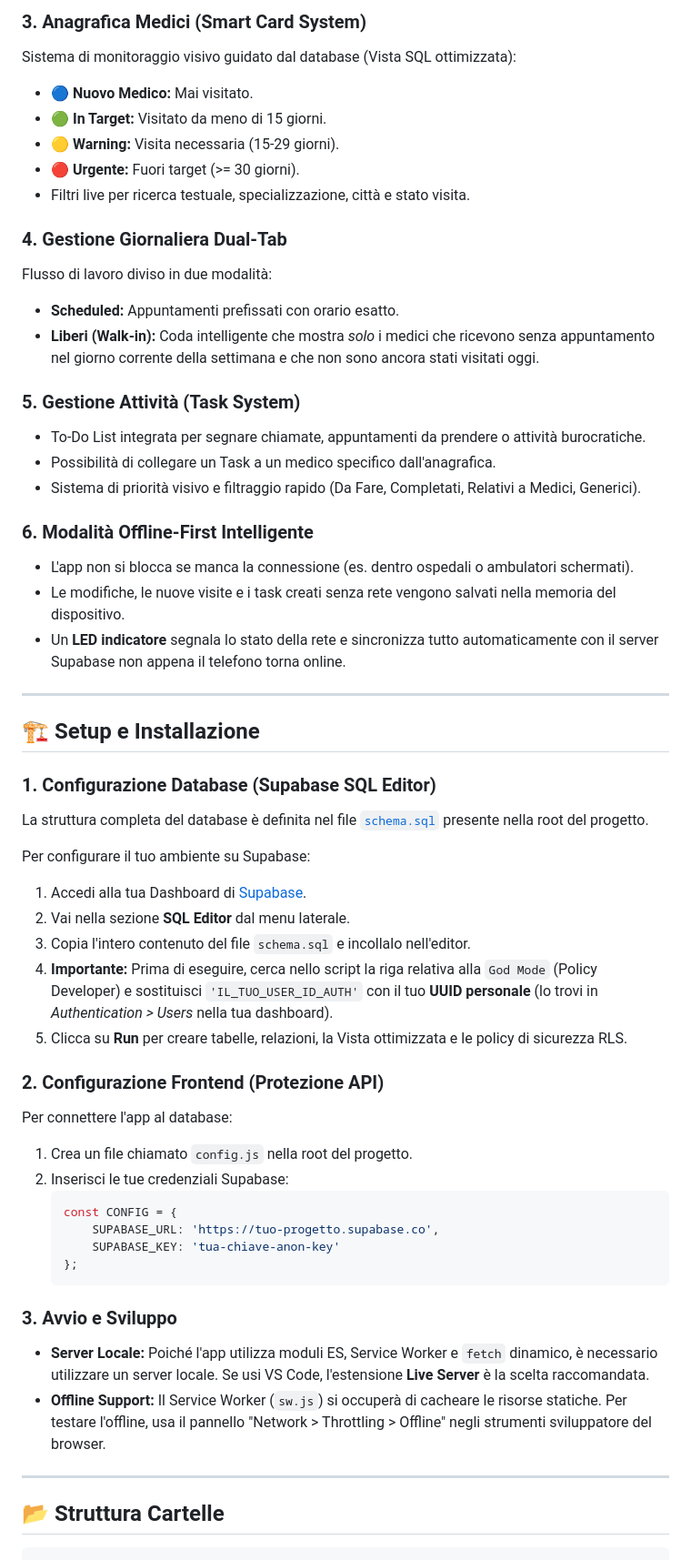
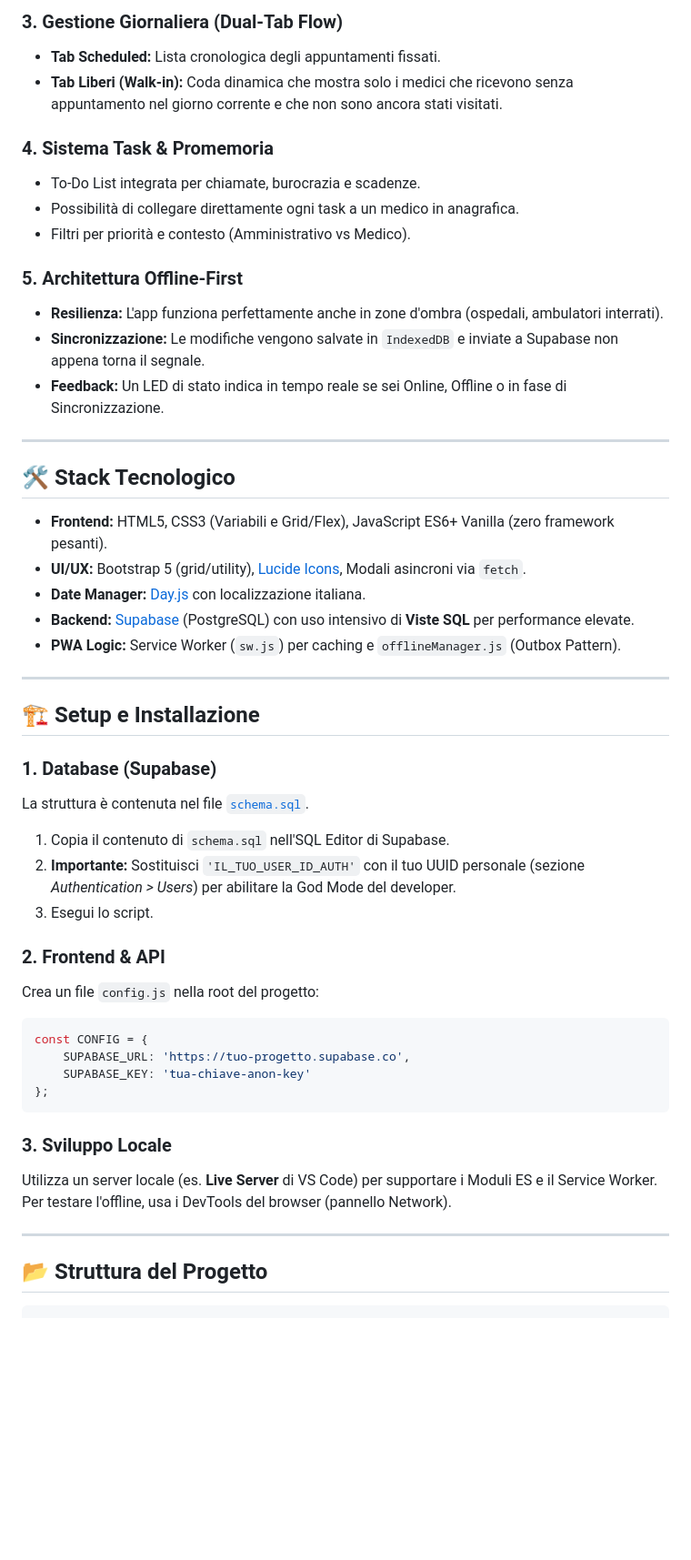
Before and after one commit to CiccioLagXCVIII/MedTrack, a Markdown page: README.md, the part around one of its changes. Shown at 91% size. GitHub-like rendering; blank space fills up the shorter version.

Commit message:
Aggiornato README

````diff
--- a/README.md
+++ b/README.md
@@ -57,58 +52,51 @@ Interfaccia di login dedicata con gestione sicura delle sessioni. Reindirizzamen
 
-### 3. Anagrafica Medici (Smart Card System)
-Sistema di monitoraggio visivo guidato dal database (Vista SQL ottimizzata):
-*   🔵 **Nuovo Medico:** Mai visitato.
-*   🟢 **In Target:** Visitato da meno di 15 giorni.
-*   🟡 **Warning:** Visita necessaria (15-29 giorni).
-*   🔴 **Urgente:** Fuori target (>= 30 giorni).
-*   Filtri live per ricerca testuale, specializzazione, città e stato visita.
+### 3. Gestione Giornaliera (Dual-Tab Flow)
+*   **Tab Scheduled:** Lista cronologica degli appuntamenti fissati.
+*   **Tab Liberi (Walk-in):** Coda dinamica che mostra solo i medici che ricevono senza appuntamento nel giorno corrente e che non sono ancora stati visitati.
 
-### 4. Gestione Giornaliera Dual-Tab
-Flusso di lavoro diviso in due modalità:
-*   **Scheduled:** Appuntamenti prefissati con orario esatto.
-*   **Liberi (Walk-in):** Coda intelligente che mostra *solo* i medici che ricevono senza appuntamento nel giorno corrente della settimana e che non sono ancora stati visitati oggi.
+### 4. Sistema Task & Promemoria
+*   To-Do List integrata per chiamate, burocrazia e scadenze.
+*   Possibilità di collegare direttamente ogni task a un medico in anagrafica.
+*   Filtri per priorità e contesto (Amministrativo vs Medico).
 
-### 5. Gestione Attività (Task System)
-*   To-Do List integrata per segnare chiamate, appuntamenti da prendere o attività burocratiche.
-*   Possibilità di collegare un Task a un medico specifico dall'anagrafica.
-*   Sistema di priorità visivo e filtraggio rapido (Da Fare, Completati, Relativi a Medici, Generici).
+### 5. Architettura Offline-First
+*   **Resilienza:** L'app funziona perfettamente anche in zone d'ombra (ospedali, ambulatori interrati).
+*   **Sincronizzazione:** Le modifiche vengono salvate in `IndexedDB` e inviate a Supabase non appena torna il segnale.
+*   **Feedback:** Un LED di stato indica in tempo reale se sei Online, Offline o in fase di Sincronizzazione.
 
-### 6. Modalità Offline-First Intelligente
-*   L'app non si blocca se manca la connessione (es. dentro ospedali o ambulatori schermati).
-*   Le modifiche, le nuove visite e i task creati senza rete vengono salvati nella memoria del dispositivo.
-*   Un **LED indicatore** segnala lo stato della rete e sincronizza tutto automaticamente con il server Supabase non appena il telefono torna online.
+---
+
+## 🛠️ Stack Tecnologico
+*   **Frontend:** HTML5, CSS3 (Variabili e Grid/Flex), JavaScript ES6+ Vanilla (zero framework pesanti).
+*   **UI/UX:** Bootstrap 5 (grid/utility), [Lucide Icons](https://lucide.dev/), Modali asincroni via `fetch`.
+*   **Date Manager:** [Day.js](https://day.js.org/) con localizzazione italiana.
+*   **Backend:** [Supabase](https://supabase.com/) (PostgreSQL) con uso intensivo di **Viste SQL** per performance elevate.
+*   **PWA Logic:** Service Worker (`sw.js`) per caching e `offlineManager.js` (Outbox Pattern).
 
 ---
 
 ## 🏗️ Setup e Installazione
 
-### 1. Configurazione Database (Supabase SQL Editor)
-La struttura completa del database è definita nel file [`schema.sql`](./schema.sql) presente nella root del progetto.
+### 1. Database (Supabase)
+La struttura è contenuta nel file [`schema.sql`](./schema.sql).
+1. Copia il contenuto di `schema.sql` nell'SQL Editor di Supabase.
+2. **Importante:** Sostituisci `'IL_TUO_USER_ID_AUTH'` con il tuo UUID personale (sezione *Authentication > Users*) per abilitare la God Mode del developer.
+3. Esegui lo script.
 
-Per configurare il tuo ambiente su Supabase:
-1. Accedi alla tua Dashboard di [Supabase](https://supabase.com/).
-2. Vai nella sezione **SQL Editor** dal menu laterale.
-3. Copia l'intero contenuto del file `schema.sql` e incollalo nell'editor.
-4. **Importante:** Prima di eseguire, cerca nello script la riga relativa alla `God Mode` (Policy Developer) e sostituisci `'IL_TUO_USER_ID_AUTH'` con il tuo **UUID personale** (lo trovi in *Authentication > Users* nella tua dashboard).
-5. Clicca su **Run** per creare tabelle, relazioni, la Vista ottimizzata e le policy di sicurezza RLS.
+### 2. Frontend & API
+Crea un file `config.js` nella root del progetto:
+```javascript
+const CONFIG = {
+    SUPABASE_URL: 'https://tuo-progetto.supabase.co',
+    SUPABASE_KEY: 'tua-chiave-anon-key'
+};
+```
 
-### 2. Configurazione Frontend (Protezione API)
-Per connettere l'app al database:
-1. Crea un file chiamato `config.js` nella root del progetto.
-2. Inserisci le tue credenziali Supabase:
-   ```javascript
-   const CONFIG = {
-       SUPABASE_URL: 'https://tuo-progetto.supabase.co',
-       SUPABASE_KEY: 'tua-chiave-anon-key'
-   };
-   ```
-
-### 3. Avvio e Sviluppo
-*   **Server Locale:** Poiché l'app utilizza moduli ES, Service Worker e `fetch` dinamico, è necessario utilizzare un server locale. Se usi VS Code, l'estensione **Live Server** è la scelta raccomandata.
-*   **Offline Support:** Il Service Worker (`sw.js`) si occuperà di cacheare le risorse statiche. Per testare l'offline, usa il pannello "Network > Throttling > Offline" negli strumenti sviluppatore del browser.
+### 3. Sviluppo Locale
+Utilizza un server locale (es. **Live Server** di VS Code) per supportare i Moduli ES e il Service Worker. Per testare l'offline, usa i DevTools del browser (pannello Network).
 
 ---
 
-## 📂 Struttura Cartelle
+## 📂 Struttura del Progetto
 ```text
 agendaOverpoweredISF/
````
Also changed, not shown: other parts of README.md (+60 -59 lines).
